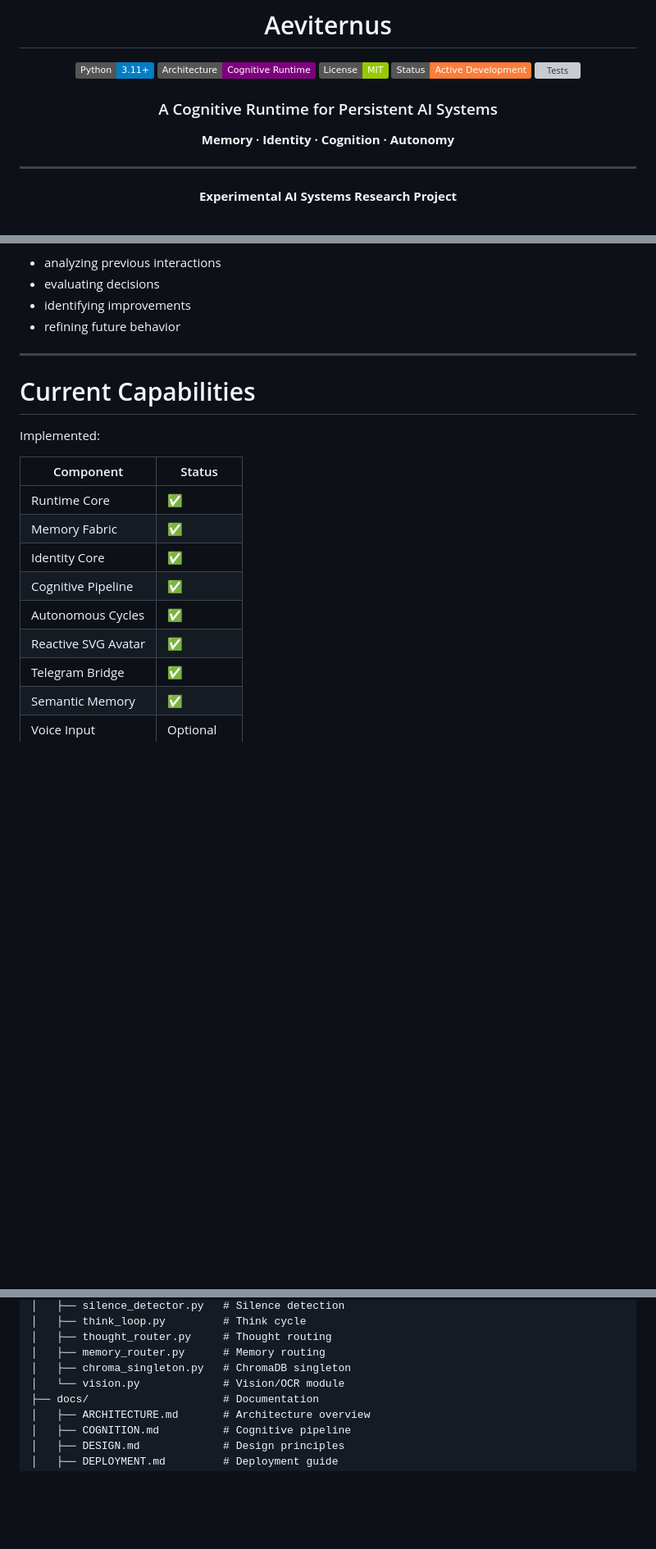
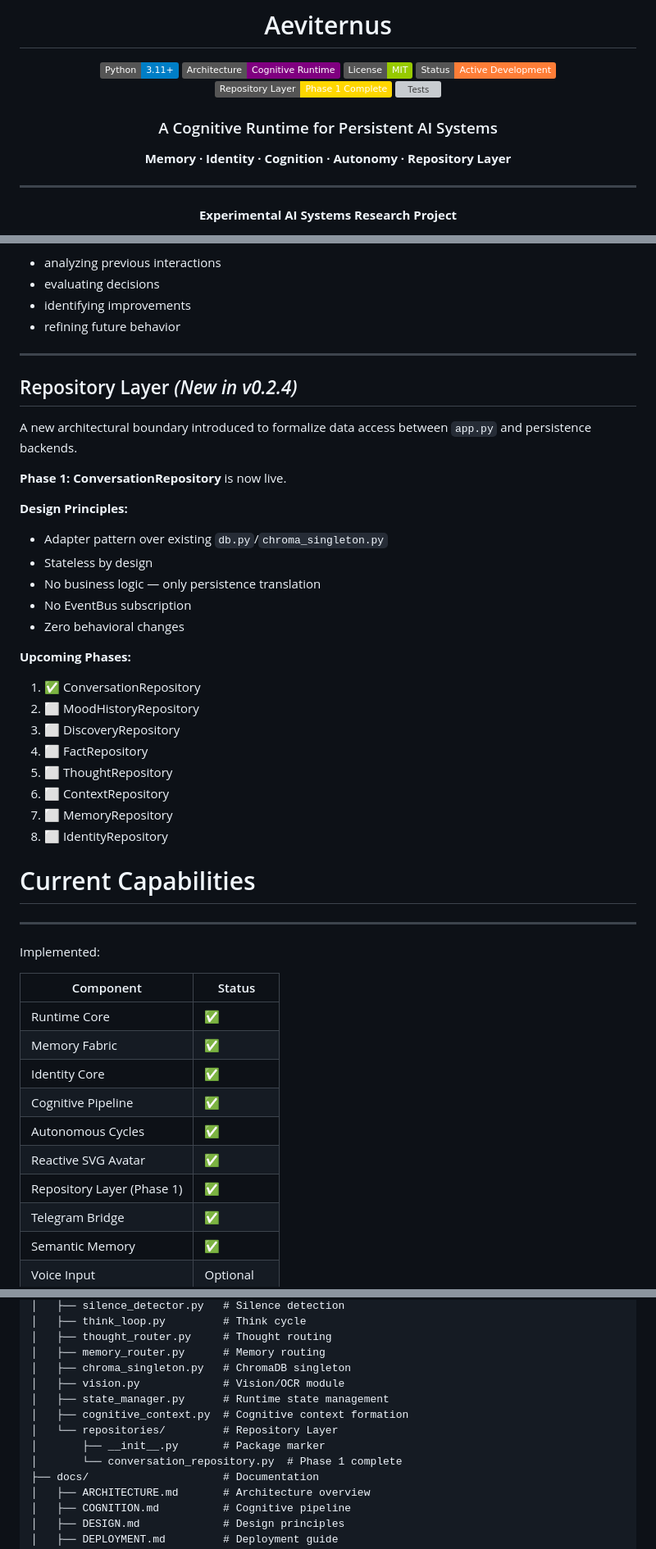
Before and after one commit to brkotb-arch/Aeviternus, a Markdown page: README.md, 3 parts joined by grey strips. Shown at 82% size. Rendered like a GitHub page; badges without logos; blank space fills up the shorter version; grey boxes are pictures that could not be loaded.

Commit message:
Enhance README with Repository Layer details
Added details about the new Repository Layer and its phases, updated project capabilities, and included engineering principles related to persistence.

```diff
--- a/README.md
+++ b/README.md
@@ -6,11 +6,12 @@
 ![Architecture](https://img.shields.io/badge/Architecture-Cognitive_Runtime-purple)
 ![License](https://img.shields.io/badge/License-MIT-green)
 ![Status](https://img.shields.io/badge/Status-Active_Development-orange)
+![Repository Layer](https://img.shields.io/badge/Repository_Layer-Phase_1_Complete-gold)
 ![Tests](https://github.com/brkotb-arch/Aeviternus/actions/workflows/python.yml/badge.svg)
 
 ### A Cognitive Runtime for Persistent AI Systems
 
-**Memory · Identity · Cognition · Autonomy**
+**Memory · Identity · Cognition · Autonomy · Repository Layer**
 
 ---
 
@@ -234,7 +237,32 @@ Future architecture for:
 
 ---
 
+## Repository Layer *(New in v0.2.4)*
+
+A new architectural boundary introduced to formalize data access between `app.py` and persistence backends.
+
+**Phase 1: ConversationRepository** is now live.
+
+**Design Principles:**
+- Adapter pattern over existing `db.py`/`chroma_singleton.py`
+- Stateless by design
+- No business logic — only persistence translation
+- No EventBus subscription
+- Zero behavioral changes
+
+**Upcoming Phases:**
+1. ✅ ConversationRepository
+2. ⬜ MoodHistoryRepository
+3. ⬜ DiscoveryRepository
+4. ⬜ FactRepository
+5. ⬜ ThoughtRepository
+6. ⬜ ContextRepository
+7. ⬜ MemoryRepository
+8. ⬜ IdentityRepository
+
 # Current Capabilities
+
+---
 
 Implemented:
 
@@ -246,6 +274,7 @@ Implemented:
 | Cognitive Pipeline | ✅ |
 | Autonomous Cycles | ✅ |
 | Reactive SVG Avatar | ✅ |
+| Repository Layer (Phase 1) | ✅ |
 | Telegram Bridge | ✅ |
 | Semantic Memory | ✅ |
 | Voice Input | Optional |
@@ -348,7 +380,12 @@ Aeviternus/
 │   ├── thought_router.py     # Thought routing
 │   ├── memory_router.py      # Memory routing
 │   ├── chroma_singleton.py   # ChromaDB singleton
-│   └── vision.py             # Vision/OCR module
+│   ├── vision.py             # Vision/OCR module
+│   ├── state_manager.py      # Runtime state management
+│   ├── cognitive_context.py  # Cognitive context formation
+│   └── repositories/         # Repository Layer
+│       ├── __init__.py       # Package marker
+│       └── conversation_repository.py  # Phase 1 complete
 ├── docs/                     # Documentation
 │   ├── ARCHITECTURE.md       # Architecture overview
 │   ├── COGNITION.md          # Cognitive pipeline
```
Also changed, not shown: other parts of README.md (+6 -0 lines).
